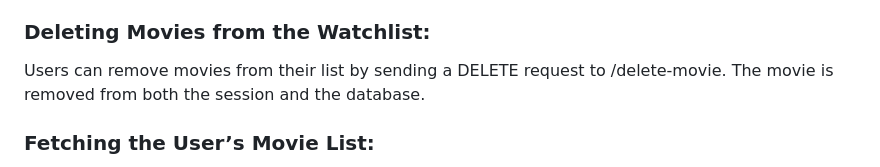
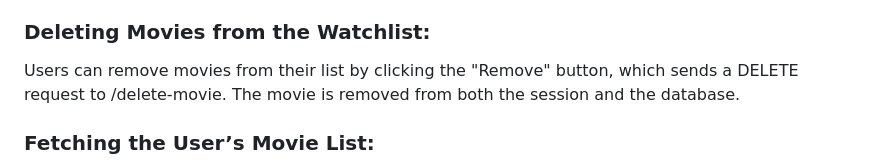
Before and after one commit to rcalvis/comp426project, a Markdown page: README.md, the part around the change. GitHub-like rendering.

```diff
--- a/README.md
+++ b/README.md
@@ -33,7 +33,7 @@ Movies can be added to the list by sending a POST request to the /add-movie endp
 Duplicate movies are prevented from being added to the list, ensuring that no movie appears multiple times.
 ### Deleting Movies from the Watchlist:
 
-Users can remove movies from their list by sending a DELETE request to /delete-movie. The movie is removed from both the session and the database.
+Users can remove movies from their list by clicking the "Remove" button, which sends a DELETE request to /delete-movie. The movie is removed from both the session and the database.
 ### Fetching the User’s Movie List:
 
 The movie list is fetched from the database using the /get-list endpoint, which returns the list in the session for the logged-in user.
```
